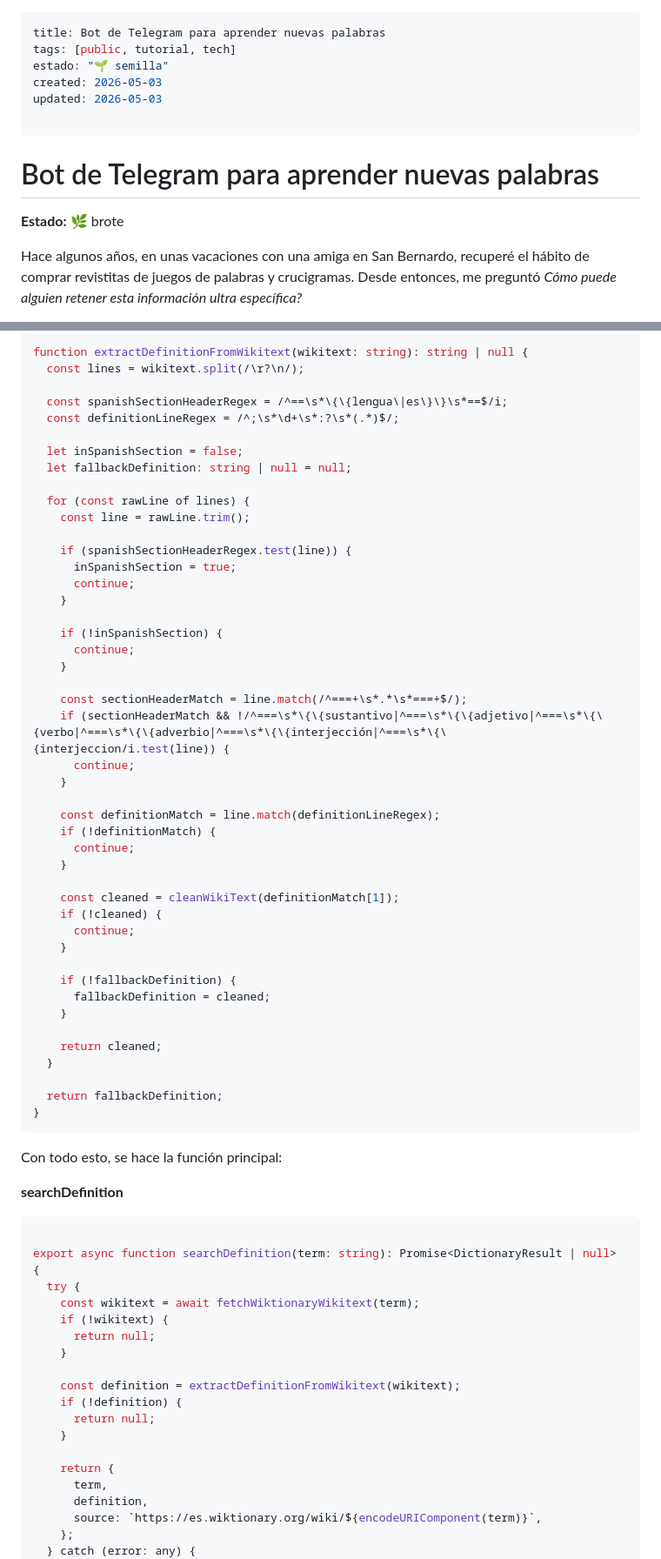
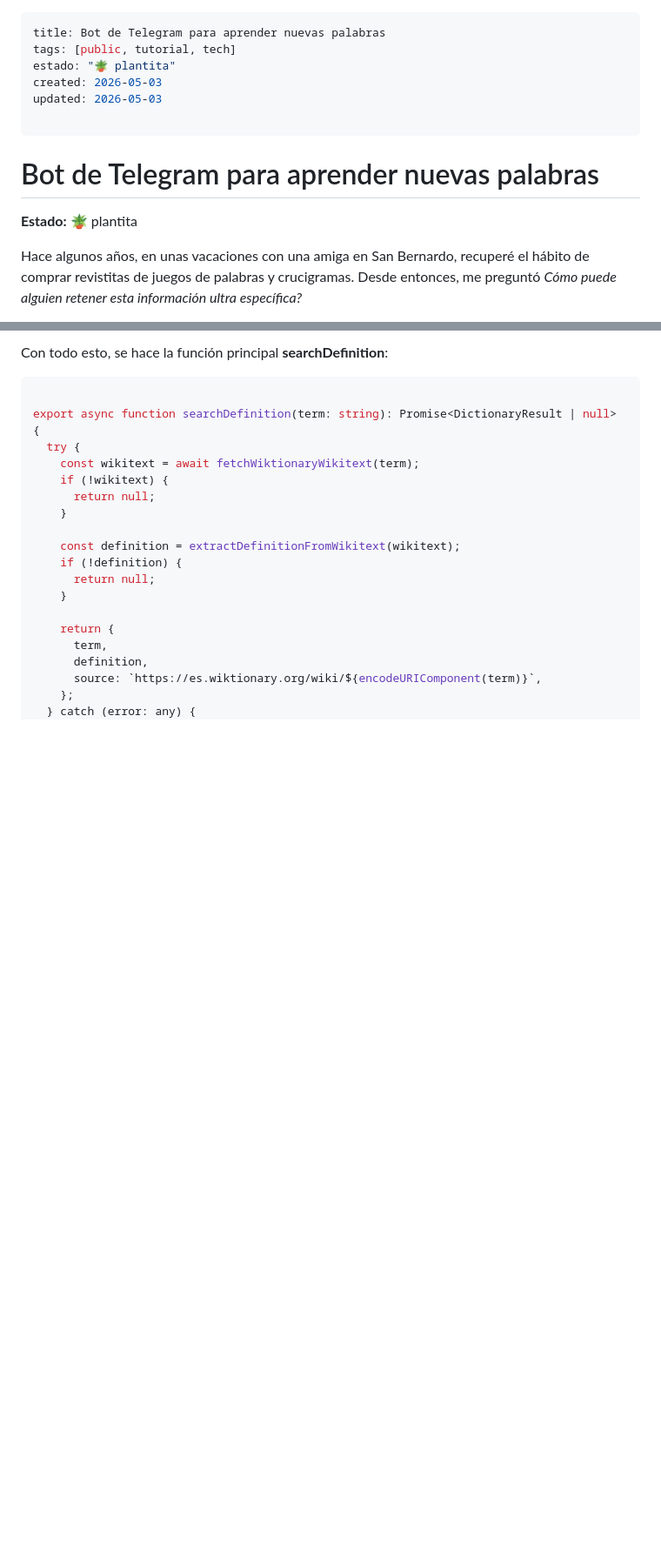
Before and after one commit to sofips/cositas-de-internet, a Markdown page: notes/bot-de-telegram-para-aprender-nuevas-palabras.md, 2 parts joined by grey strips. Shown at 87% size. GitHub-like rendering; blank space fills up the shorter version.

````diff
--- a/notes/bot-de-telegram-para-aprender-nuevas-palabras.md
+++ b/notes/bot-de-telegram-para-aprender-nuevas-palabras.md
@@ -1,7 +1,7 @@
 ---
 title: Bot de Telegram para aprender nuevas palabras
 tags: [public, tutorial, tech]
-estado: "🌱 semilla"
+estado: "🪴 plantita"
 created: 2026-05-03
 updated: 2026-05-03
 
@@ -9,7 +9,7 @@ updated: 2026-05-03
 
 # Bot de Telegram para aprender nuevas palabras
 
-**Estado:** 🌿 brote
+**Estado:** 🪴 plantita
 
 Hace algunos años, en unas vacaciones con una amiga en San Bernardo, recuperé el hábito de comprar revistitas de juegos de palabras y crucigramas. Desde entonces, me preguntó *Cómo puede alguien retener esta información ultra específica?*
 
@@ -269,56 +199,6 @@ Esta es la función que decide qué usar aplicando todas las otras. Para eso, re
 
 
-```TypeScript
-function extractDefinitionFromWikitext(wikitext: string): string | null {
-  const lines = wikitext.split(/\r?\n/);
-
-  const spanishSectionHeaderRegex = /^==\s*\{\{lengua\|es\}\}\s*==$/i;
-  const definitionLineRegex = /^;\s*\d+\s*:?\s*(.*)$/;
-
-  let inSpanishSection = false;
-  let fallbackDefinition: string | null = null;
-
-  for (const rawLine of lines) {
-    const line = rawLine.trim();
-
-    if (spanishSectionHeaderRegex.test(line)) {
-      inSpanishSection = true;
-      continue;
-    }
-
-    if (!inSpanishSection) {
-      continue;
-    }
-
-    const sectionHeaderMatch = line.match(/^===+\s*.*\s*===+$/);
-    if (sectionHeaderMatch && !/^===\s*\{\{sustantivo|^===\s*\{\{adjetivo|^===\s*\{\{verbo|^===\s*\{\{adverbio|^===\s*\{\{interjección|^===\s*\{\{interjeccion/i.test(line)) {
-      continue;
-    }
-
-    const definitionMatch = line.match(definitionLineRegex);
-    if (!definitionMatch) {
-      continue;
-    }
-
-    const cleaned = cleanWikiText(definitionMatch[1]);
-    if (!cleaned) {
-      continue;
-    }
-
-    if (!fallbackDefinition) {
-      fallbackDefinition = cleaned;
-    }
-
-    return cleaned;
-  }
-
-  return fallbackDefinition;
-}
-```
-
-Con todo esto, se hace la función principal:
-
-**searchDefinition**
+Con todo esto, se hace la función principal **searchDefinition**:
 
 ```TypeScript
 
````
Also changed, not shown: other parts of notes/bot-de-telegram-para-aprender-nuevas-palabras.md (+110 -80 lines).
